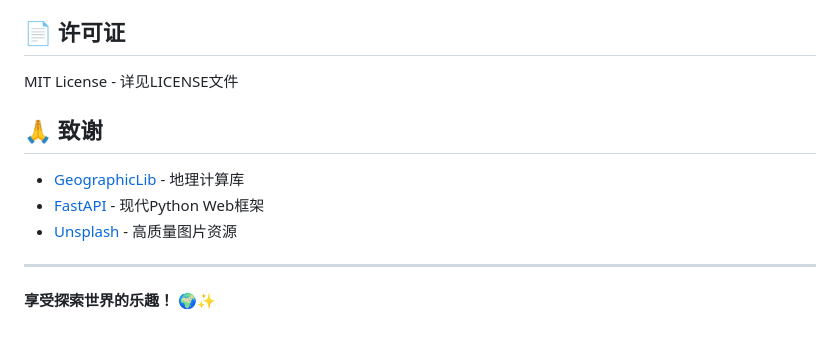
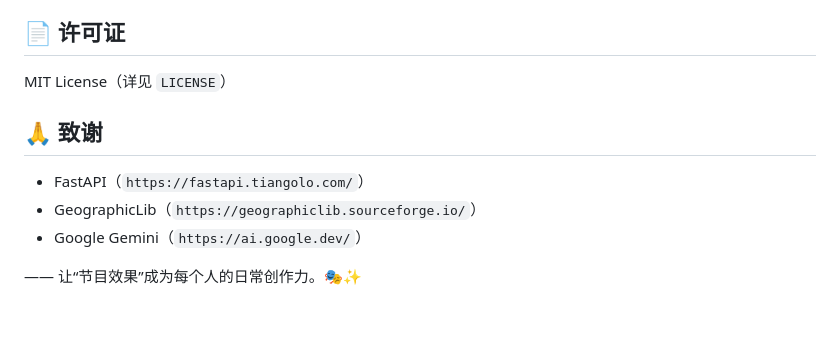
Before and after one commit to lukaliou123/OrientDirector, a Markdown page: README.md, the part around the change printed below. Rendered like a GitHub page.

```diff
--- a/README.md
+++ b/README.md
@@ -147,14 +120,10 @@ debugInfo();
 
 ## 📄 许可证
-
-MIT License - 详见LICENSE文件
+MIT License（详见 `LICENSE`）
 
 ## 🙏 致谢
+- FastAPI（`https://fastapi.tiangolo.com/`）
+- GeographicLib（`https://geographiclib.sourceforge.io/`）
+- Google Gemini（`https://ai.google.dev/`）
 
-- [GeographicLib](https://geographiclib.sourceforge.io/) - 地理计算库
-- [FastAPI](https://fastapi.tiangolo.com/) - 现代Python Web框架
-- [Unsplash](https://unsplash.com/) - 高质量图片资源
-
----
-
-**享受探索世界的乐趣！** 🌍✨
+—— 让“节目效果”成为每个人的日常创作力。🎭✨
```
Also changed, not shown: other parts of README.md (+78 -105 lines).
